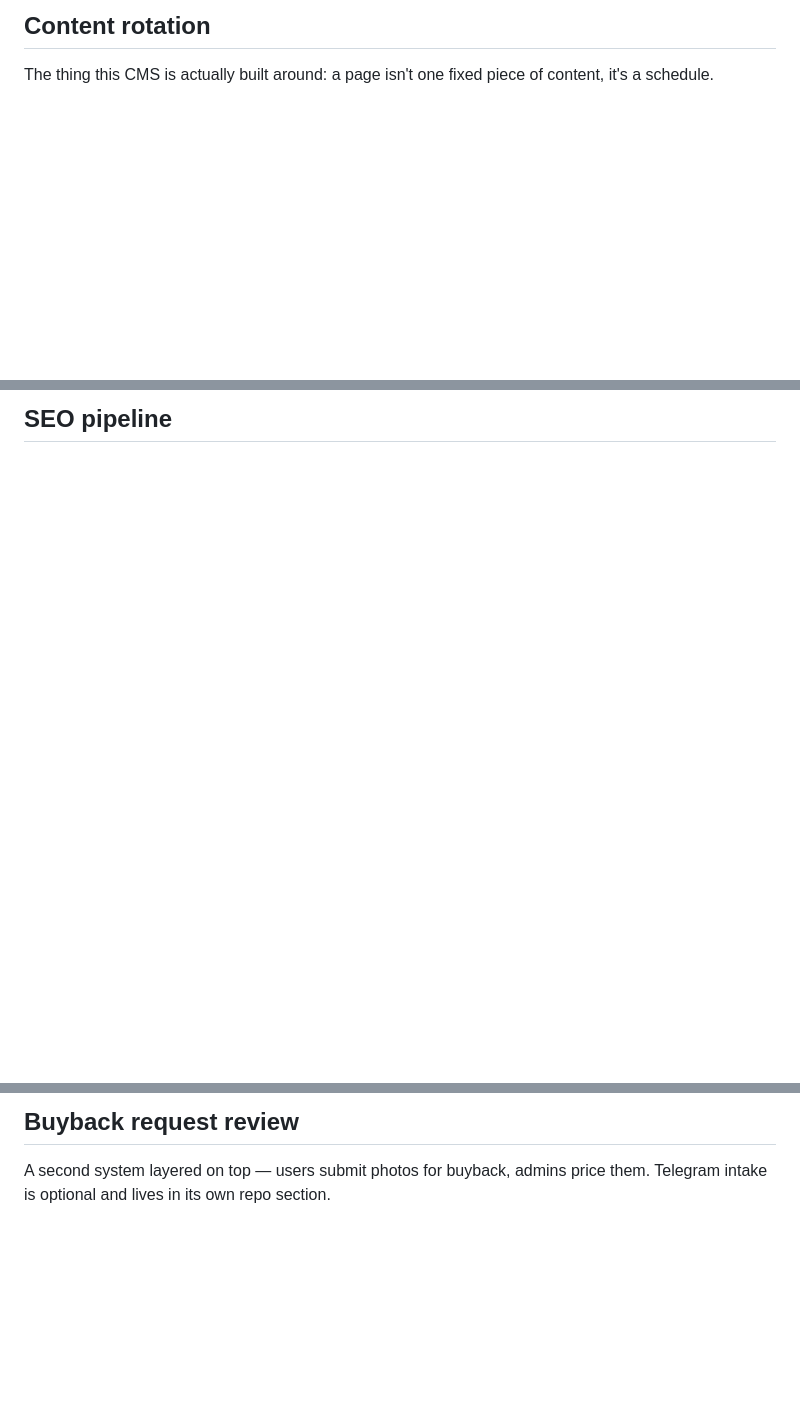
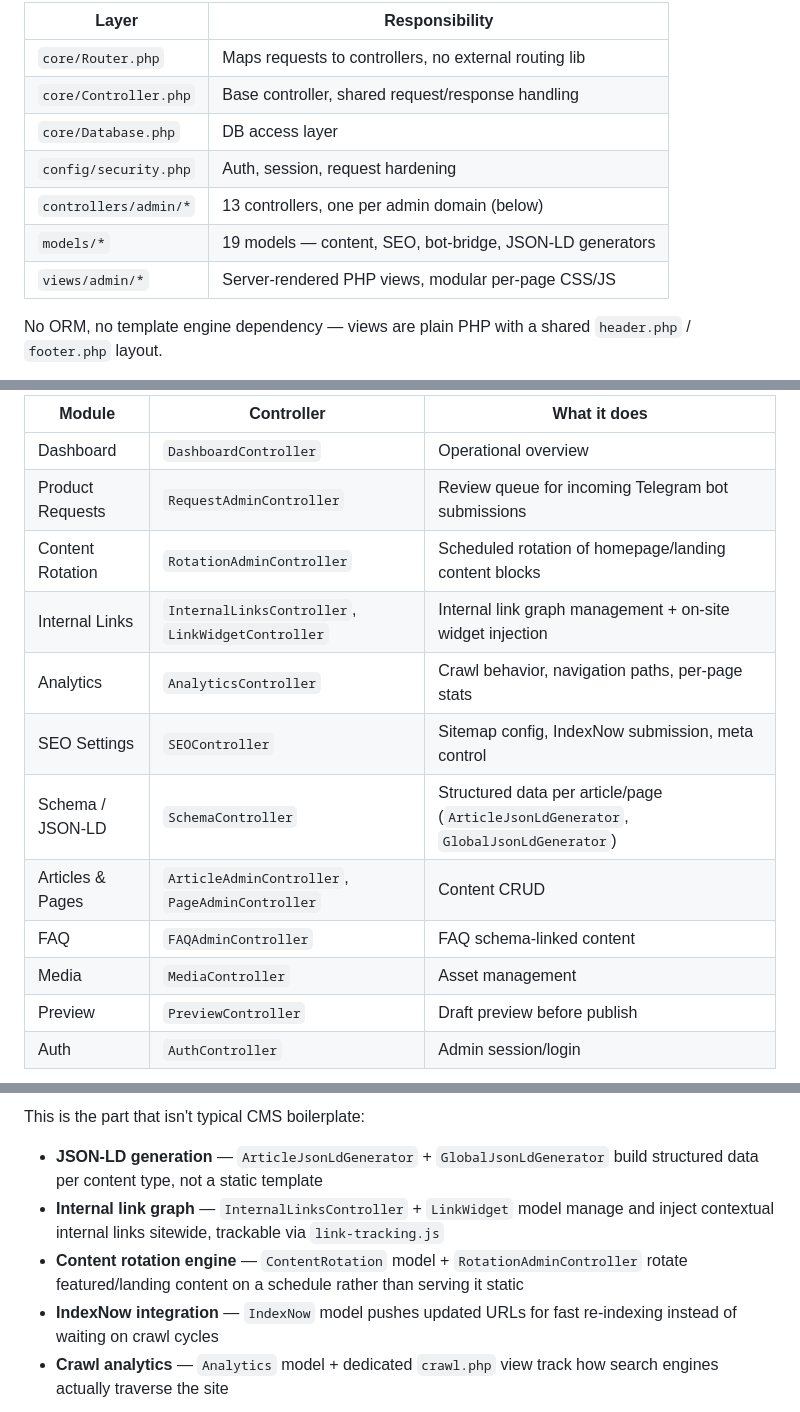
Before and after one commit to wlvUmar/CustomSEOfocusedCMS, a Markdown page: README.md, 3 parts joined by grey strips. Rendered like a GitHub page; blank space fills up the shorter version.

````diff
--- a/README.md
+++ b/README.md
@@ -62,6 +66,14 @@ flowchart TB
 ```
 
-## Content rotation
+| Layer | Responsibility |
+|---|---|
+| `core/Router.php` | Maps requests to controllers, no external routing lib |
+| `core/Controller.php` | Base controller, shared request/response handling |
+| `core/Database.php` | DB access layer |
+| `config/security.php` | Auth, session, request hardening |
+| `controllers/admin/*` | 13 controllers, one per admin domain (below) |
+| `models/*` | 19 models — content, SEO, bot-bridge, JSON-LD generators |
+| `views/admin/*` | Server-rendered PHP views, modular per-page CSS/JS |
 
-The thing this CMS is actually built around: a page isn't one fixed piece of content, it's a schedule.
+No ORM, no template engine dependency — views are plain PHP with a shared `header.php` / `footer.php` layout.
 
@@ -76,3 +81,16 @@ flowchart LR
 
-## SEO pipeline
+| Module | Controller | What it does |
+|---|---|---|
+| Dashboard | `DashboardController` | Operational overview |
+| Product Requests | `RequestAdminController` | Review queue for incoming Telegram bot submissions |
+| Content Rotation | `RotationAdminController` | Scheduled rotation of homepage/landing content blocks |
+| Internal Links | `InternalLinksController`, `LinkWidgetController` | Internal link graph management + on-site widget injection |
+| Analytics | `AnalyticsController` | Crawl behavior, navigation paths, per-page stats |
+| SEO Settings | `SEOController` | Sitemap config, IndexNow submission, meta control |
+| Schema / JSON-LD | `SchemaController` | Structured data per article/page (`ArticleJsonLdGenerator`, `GlobalJsonLdGenerator`) |
+| Articles & Pages | `ArticleAdminController`, `PageAdminController` | Content CRUD |
+| FAQ | `FAQAdminController` | FAQ schema-linked content |
+| Media | `MediaController` | Asset management |
+| Preview | `PreviewController` | Draft preview before publish |
+| Auth | `AuthController` | Admin session/login |
 
@@ -88,5 +98,9 @@ flowchart LR
 
-## Buyback request review
+This is the part that isn't typical CMS boilerplate:
 
-A second system layered on top — users submit photos for buyback, admins price them. Telegram intake is optional and lives in its own repo section.
+- **JSON-LD generation** — `ArticleJsonLdGenerator` + `GlobalJsonLdGenerator` build structured data per content type, not a static template
+- **Internal link graph** — `InternalLinksController` + `LinkWidget` model manage and inject contextual internal links sitewide, trackable via `link-tracking.js`
+- **Content rotation engine** — `ContentRotation` model + `RotationAdminController` rotate featured/landing content on a schedule rather than serving it static
+- **IndexNow integration** — `IndexNow` model pushes updated URLs for fast re-indexing instead of waiting on crawl cycles
+- **Crawl analytics** — `Analytics` model + dedicated `crawl.php` view track how search engines actually traverse the site
 
````
Also changed, not shown: other parts of README.md (+63 -74 lines).
